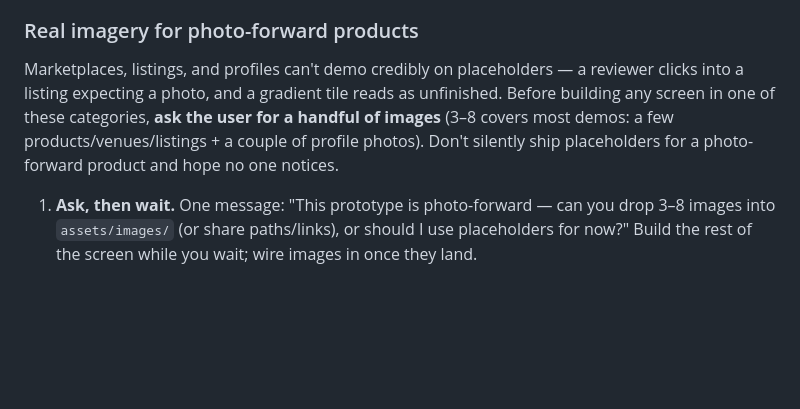
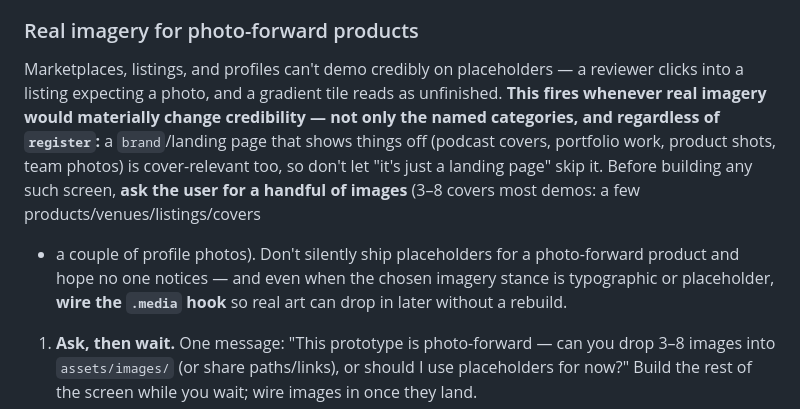
Before and after one commit to kurenn/claude-prototype, a Markdown page: reference/build.md, the part around the change. Drawn GitHub-style; blank space fills up the shorter version.

Commit message:
Make imagery a stated stance + widen the 'ask for photos' trigger
Parallel to the icon-stance fix: nightjar (register: brand, a podcast landing
with a cover-art grid and 'shows are the hero') defaulted to typographic covers
with no image hook and never asked for cover art — because the 'ask first' rule
was framed only for marketplaces/listings/profiles and didn't fire for a brand
page.

- reference/discovery.md Step 4: DESIGN.md now names an 'Imagery stance'
  (real photos / data-scene / typographic-block / none) as a deliberate decision.
- reference/build.md 'Real imagery': the ask-first trigger now fires whenever
  real imagery would change credibility, regardless of register (brand/landing
  pages that show things off count), and requires wiring the .media hook even
  for a typographic/placeholder cover so real art can drop in without a rebuild.

Co-Authored-By: Claude Opus 4.8 (1M context) <noreply@anthropic.com>

```diff
--- a/reference/build.md
+++ b/reference/build.md
@@ -329,10 +329,15 @@ One HTML file per screen. Each screen:
 ### Real imagery for photo-forward products
 
 Marketplaces, listings, and profiles can't demo credibly on placeholders — a reviewer
-clicks into a listing expecting a photo, and a gradient tile reads as unfinished. Before
-building any screen in one of these categories, **ask the user for a handful of images**
-(3–8 covers most demos: a few products/venues/listings + a couple of profile photos).
-Don't silently ship placeholders for a photo-forward product and hope no one notices.
+clicks into a listing expecting a photo, and a gradient tile reads as unfinished. **This
+fires whenever real imagery would materially change credibility — not only the named
+categories, and regardless of `register`:** a `brand`/landing page that shows things off
+(podcast covers, portfolio work, product shots, team photos) is cover-relevant too, so
+don't let "it's just a landing page" skip it. Before building any such screen, **ask the
+user for a handful of images** (3–8 covers most demos: a few products/venues/listings/covers
++ a couple of profile photos). Don't silently ship placeholders for a photo-forward product
+and hope no one notices — and even when the chosen imagery stance is typographic or
+placeholder, **wire the `.media` hook** so real art can drop in later without a rebuild.
 
 1. **Ask, then wait.** One message: "This prototype is photo-forward — can you drop 3–8
    images into `assets/images/` (or share paths/links), or should I use placeholders for
```
Also changed, not shown: reference/discovery.md (+1 -0 lines).
